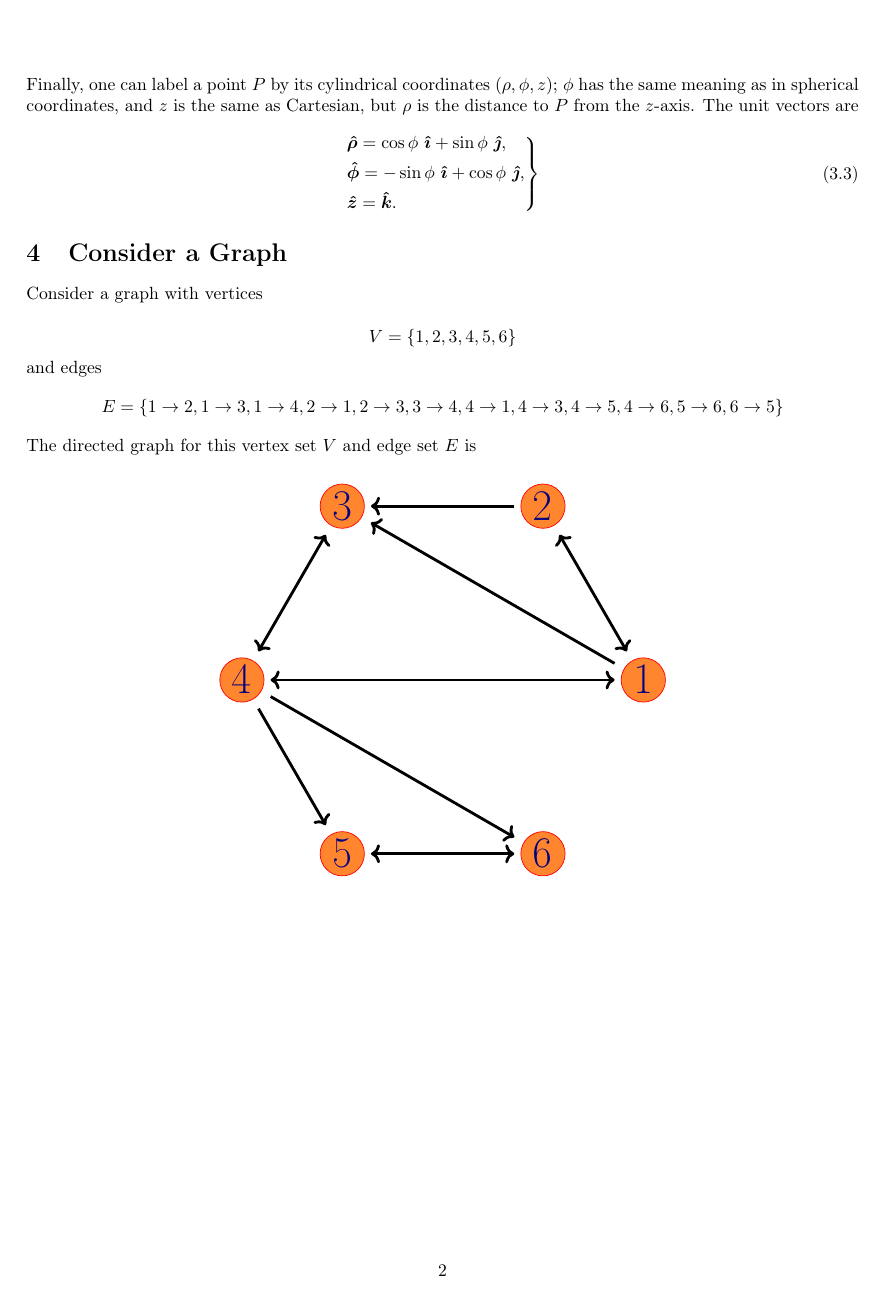
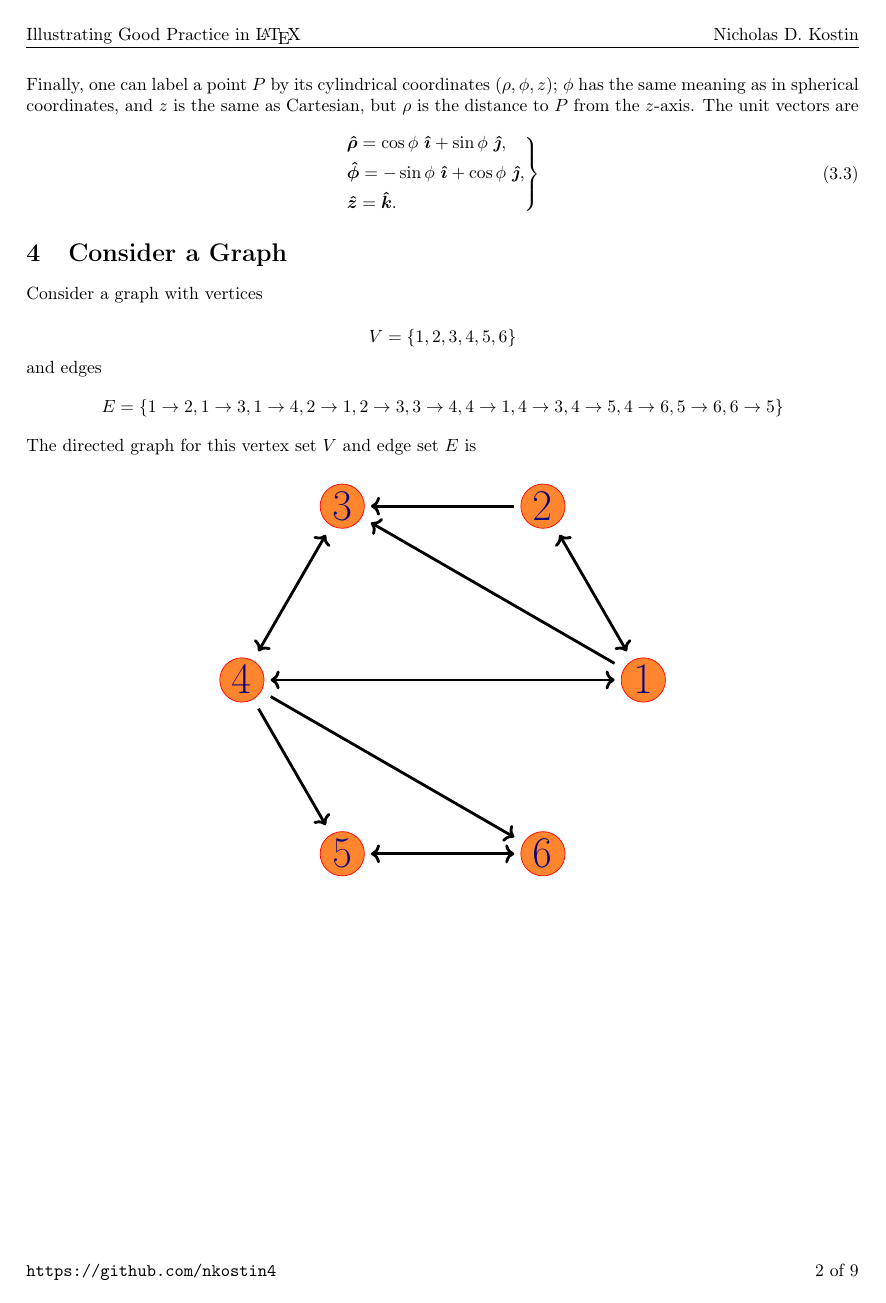
Before and after one commit to nkostin4/LaTeX-templates, a LaTeX document (articles/good_practice.tex): page 2 of 9. Compiled offline with pdfLaTeX.

Commit message:
added header and footer

```diff
--- a/articles/good_practice.tex
+++ b/articles/good_practice.tex
@@ -10,6 +10,14 @@
 \title{Illustrating Good Practice in {\LaTeX}}
 \author{Nicholas D. Kostin}
 \date{July 2021}
+
+\usepackage{fancyhdr,lastpage}
+\pagestyle{fancy}
+\fancyhf{}
+\lhead{Illustrating Good Practice in {\LaTeX}}
+\rhead{Nicholas D. Kostin}
+\lfoot{\texttt{https://github.com/nkostin4}}
+\rfoot{\thepage\ of \pageref{LastPage}}
 
 \begin{document}
 
```
Also changed, not shown: articles/good_practice.pdf.
